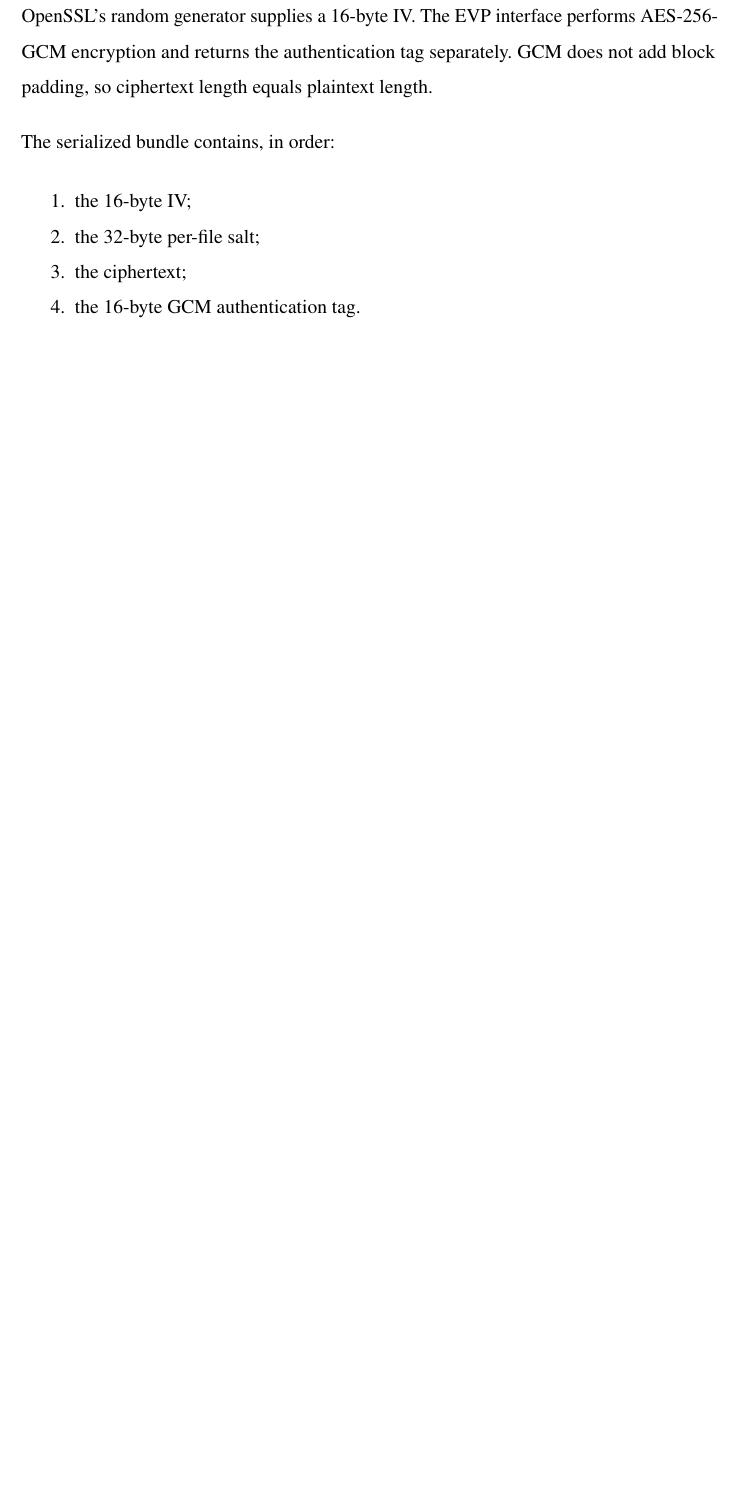
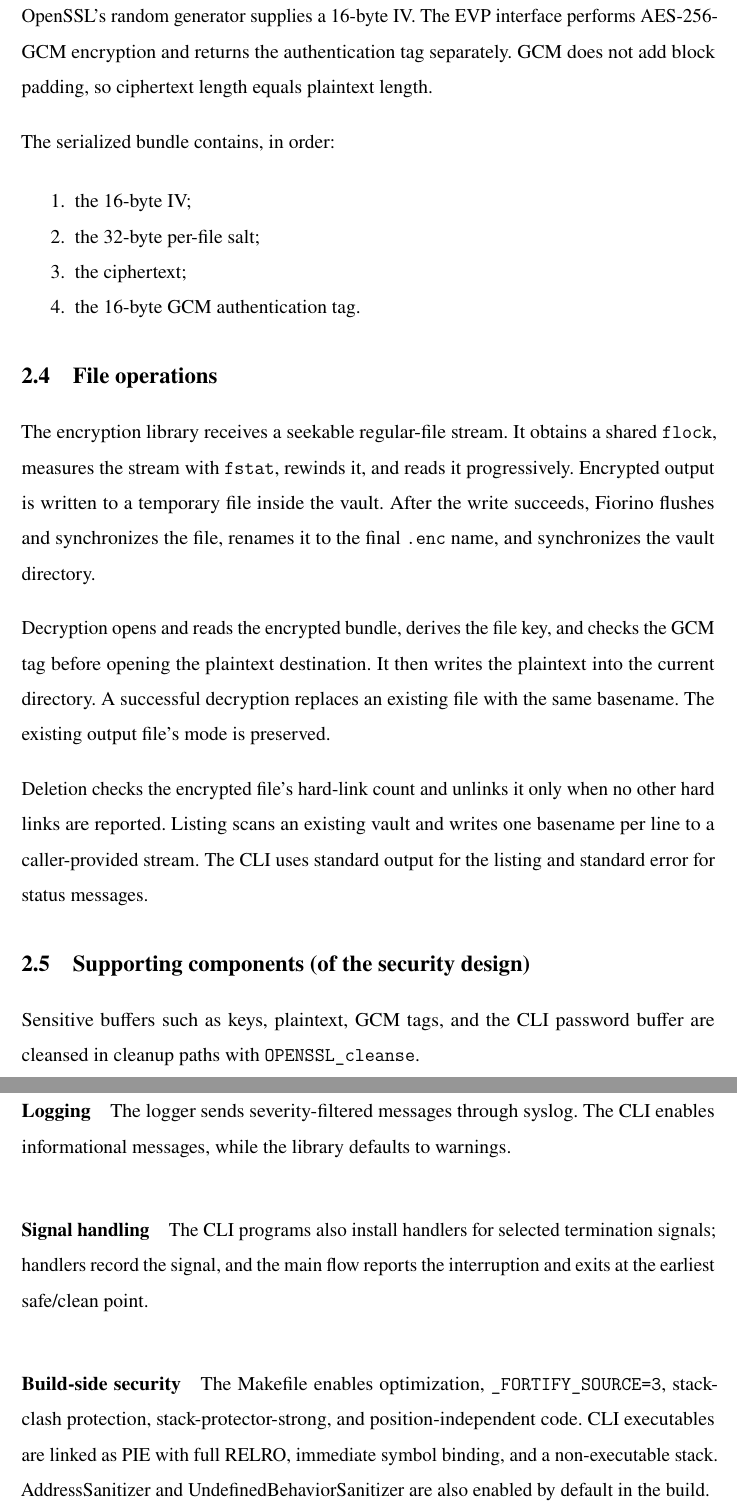
Before and after one commit to FLAK-ZOSO/ics0022, a LaTeX thesis (report/main.tex, which reads report/chapters/first_chapter.tex): part of page 12 of 18 before the commit and two parts of pages 12 and 13 of 19 after it, the two joined at a grey line, cut so that both start at the same text, the shorter picture padded with empty space. Compiled offline with pdfLaTeX.

Commit message:
First chapter draft

```diff
--- a/report/chapters/first_chapter.tex
+++ b/report/chapters/first_chapter.tex
@@ -91,3 +91,44 @@ The serialized bundle contains, in order:
     \item the ciphertext;
     \item the 16-byte GCM authentication tag.
 \end{enumerate}
+
+\section{File operations}
+
+The encryption library receives a seekable regular-file stream. It obtains a
+shared \texttt{flock}, measures the stream with \texttt{fstat}, rewinds it,
+and reads it progressively. Encrypted output is written to a temporary file
+inside the vault. After the write succeeds, Fiorino flushes and synchronizes
+the file, renames it to the final \texttt{.enc} name, and synchronizes the
+vault directory.
+
+Decryption opens and reads the encrypted bundle, derives the file key, and
+checks the GCM tag before opening the plaintext destination. It then writes
+the plaintext into the current directory. A successful decryption replaces
+an existing file with the same basename. The existing output file's mode is
+preserved.
+
+Deletion checks the encrypted file's hard-link count and unlinks it only when
+no other hard links are reported. Listing scans an existing vault and writes
+one basename per line to a caller-provided stream. The CLI uses standard
+output for the listing and standard error for status messages.
+
+\section{Supporting components (of the security design)}
+
+Sensitive buffers such as keys, plaintext, GCM tags, and the CLI password
+buffer are cleansed in cleanup paths with \texttt{OPENSSL\_cleanse}.
+
+\paragraph{Logging}
+The logger sends severity-filtered messages through syslog. The CLI enables
+informational messages, while the library defaults to warnings.
+
+\paragraph{Signal handling}
+The CLI programs also install handlers for selected termination signals;
+handlers record the signal, and the main flow reports the interruption and exits
+at the earliest safe/clean point.
+
+\paragraph{Build-side security}
+The Makefile enables optimization, \texttt{\_FORTIFY\_SOURCE=3}, stack-clash
+protection, stack-protector-strong, and position-independent code. CLI
+executables are linked as PIE with full RELRO, immediate symbol binding, and a
+non-executable stack. AddressSanitizer and UndefinedBehaviorSanitizer are also
+enabled by default in the build.
```
